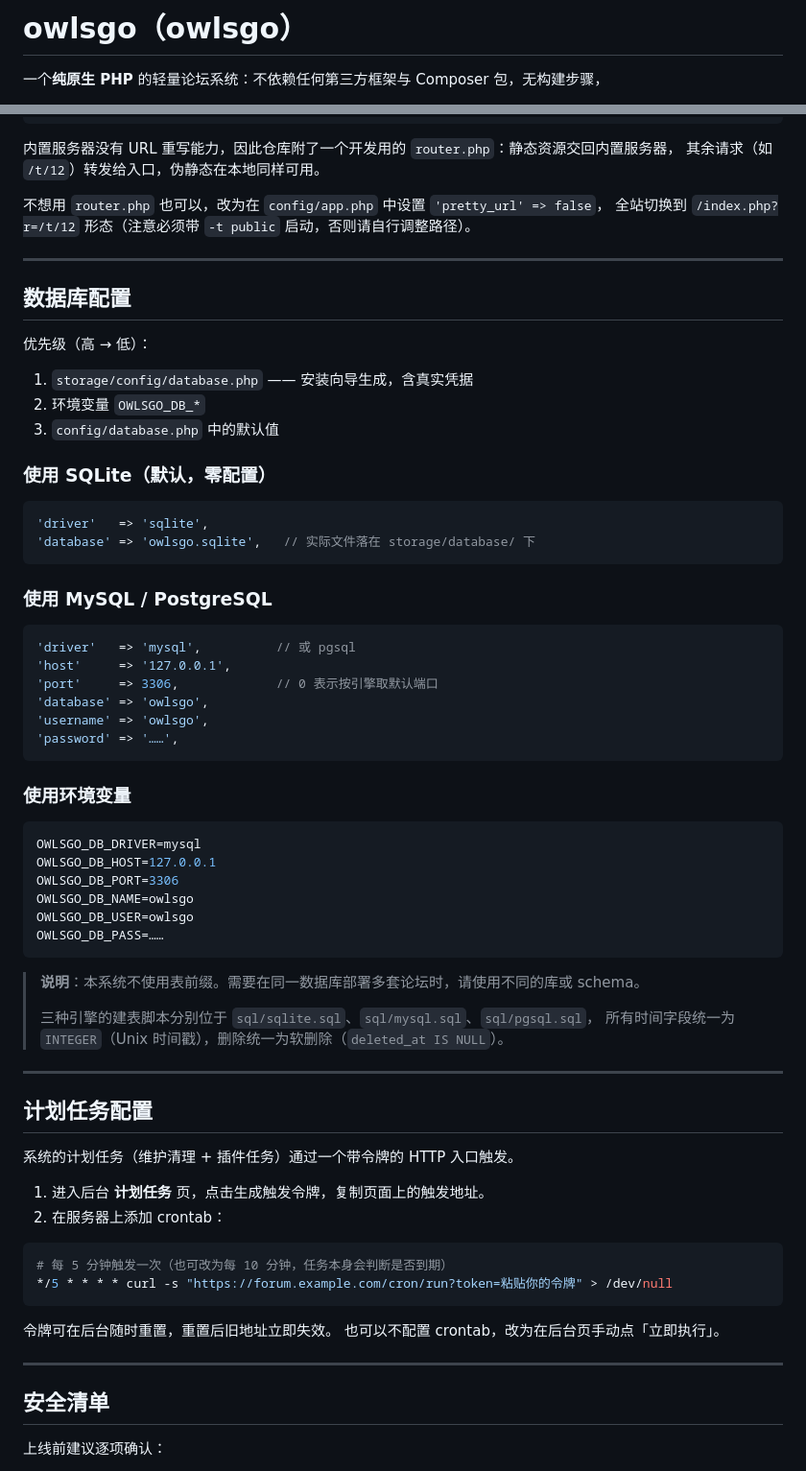
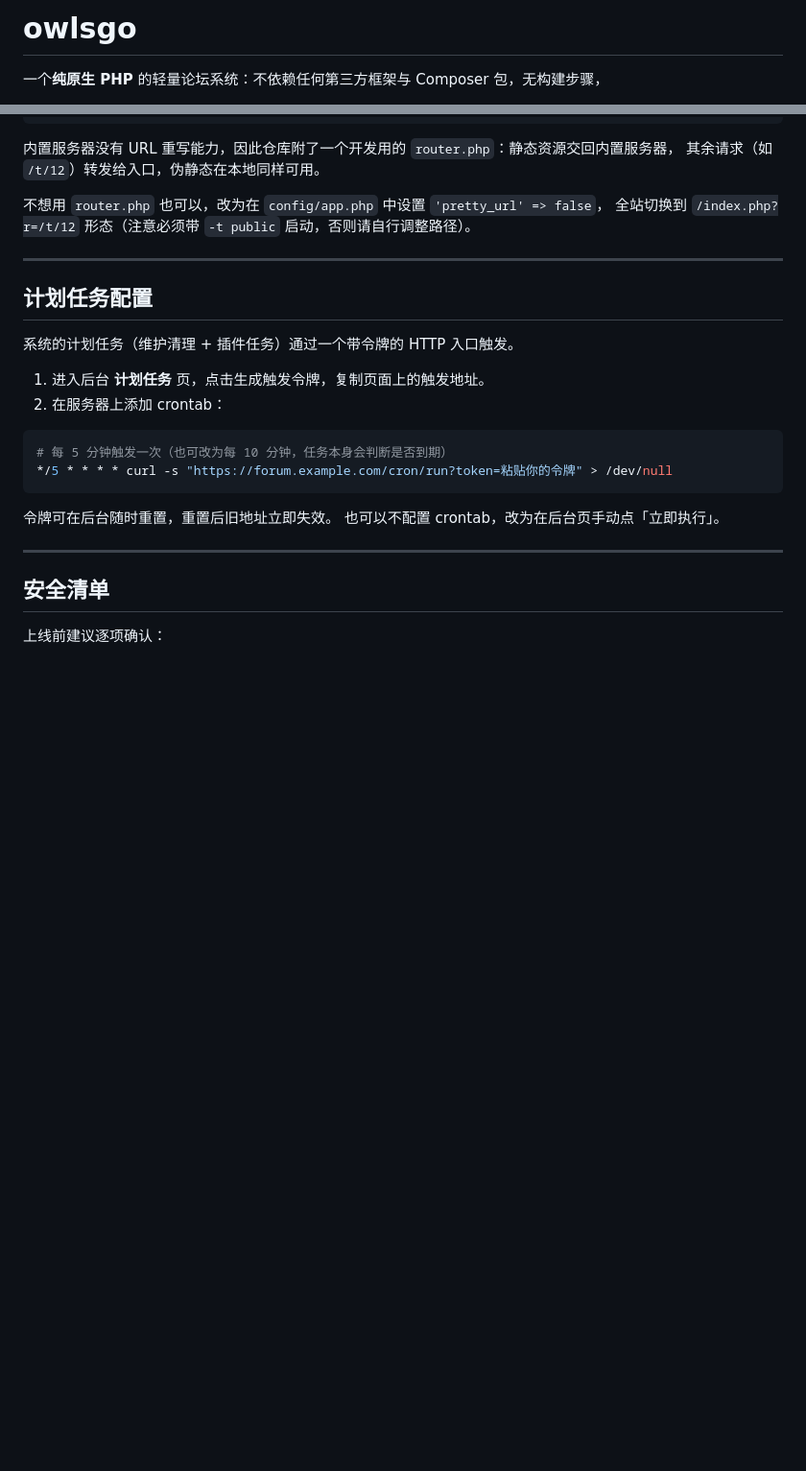
Before and after one commit to zealis/owlsgo, a Markdown page: README.md, 2 parts joined by grey strips. Shown at 96% size. Rendered like a GitHub page; blank space fills up the shorter version.

Commit message:
Refactor README by removing database config and FAQs
Removed detailed database configuration section and common issues from README.

````diff
--- a/README.md
+++ b/README.md
@@ -1,4 +1,4 @@
-# owlsgo（owlsgo）
+# owlsgo
 
 一个**纯原生 PHP** 的轻量论坛系统：不依赖任何第三方框架与 Composer 包，无构建步骤，
 
@@ -265,49 +265,7 @@ php -S 127.0.0.1:8080 -t public router.php
 
 ---
 
-## 数据库配置
 
-优先级（高 → 低）：
-
-1. `storage/config/database.php` —— 安装向导生成，含真实凭据
-2. 环境变量 `OWLSGO_DB_*`
-3. `config/database.php` 中的默认值
-
-### 使用 SQLite（默认，零配置）
-
-```php
-'driver'   => 'sqlite',
-'database' => 'owlsgo.sqlite',   // 实际文件落在 storage/database/ 下
-```
-
-### 使用 MySQL / PostgreSQL
-
-```php
-'driver'   => 'mysql',          // 或 pgsql
-'host'     => '127.0.0.1',
-'port'     => 3306,             // 0 表示按引擎取默认端口
-'database' => 'owlsgo',
-'username' => 'owlsgo',
-'password' => '……',
-```
-
-### 使用环境变量
-
-```bash
-OWLSGO_DB_DRIVER=mysql
-OWLSGO_DB_HOST=127.0.0.1
-OWLSGO_DB_PORT=3306
-OWLSGO_DB_NAME=owlsgo
-OWLSGO_DB_USER=owlsgo
-OWLSGO_DB_PASS=……
-```
-
-> **说明**：本系统不使用表前缀。需要在同一数据库部署多套论坛时，请使用不同的库或 schema。
->
-> 三种引擎的建表脚本分别位于 `sql/sqlite.sql`、`sql/mysql.sql`、`sql/pgsql.sql`，
-> 所有时间字段统一为 `INTEGER`（Unix 时间戳），删除统一为软删除（`deleted_at IS NULL`）。
-
----
 
 ## 计划任务配置
 
````
Also changed, not shown: other parts of README.md (+0 -75 lines).
